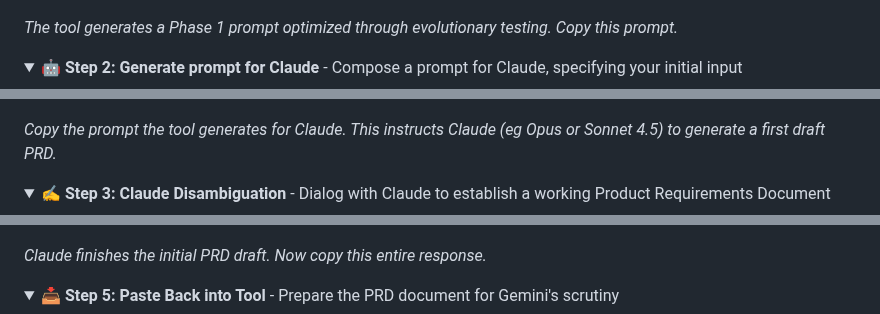
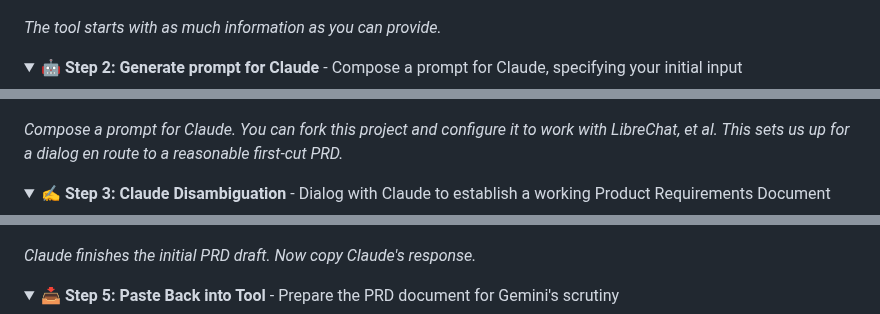
Before and after one commit to bordenet/product-requirements-assistant, a Markdown page: README.md, 3 parts joined by grey strips. GitHub-like rendering; folded sections open.

Commit message:
Revise README for clarity on PRD generation steps
Updated instructions for generating prompts and handling drafts in the README.

```diff
--- a/README.md
+++ b/README.md
@@ -30,7 +30,7 @@ See the workflow in action with our light-hearted "MonkeyMoonshot" example (Phas
 
 ![Tool Phase 1 Prompt](docs/MonkeyMoonshot/01-tool-phase1-prompt.png)
 
-*The tool generates a Phase 1 prompt optimized through evolutionary testing. Copy this prompt.*
+*The tool starts with as much information as you can provide.*
 
 </details>
 
@@ -39,7 +39,7 @@ See the workflow in action with our light-hearted "MonkeyMoonshot" example (Phas
 
 ![Claude Phase 1 Draft](docs/MonkeyMoonshot/02-claude-phase1-draft.png)
 
-*Copy the prompt the tool generates for Claude. This instructs Claude (eg Opus or Sonnet 4.5) to generate a first draft PRD.*
+*Compose a prompt for Claude. You can fork this project and configure it to work with LibreChat, et al. This sets us up for a dialog en route to a reasonable first-cut PRD.*
 
 </details>
 
@@ -57,7 +57,7 @@ See the workflow in action with our light-hearted "MonkeyMoonshot" example (Phas
 
 ![Claude Phase 1 Complete](docs/MonkeyMoonshot/04-claude-phase1-complete.png)
 
-*Claude finishes the initial PRD draft. Now copy this entire response.*
+*Claude finishes the initial PRD draft. Now copy Claude's response.*
 
 </details>
 
```
Also changed, not shown: other parts of README.md (+2 -2 lines).
